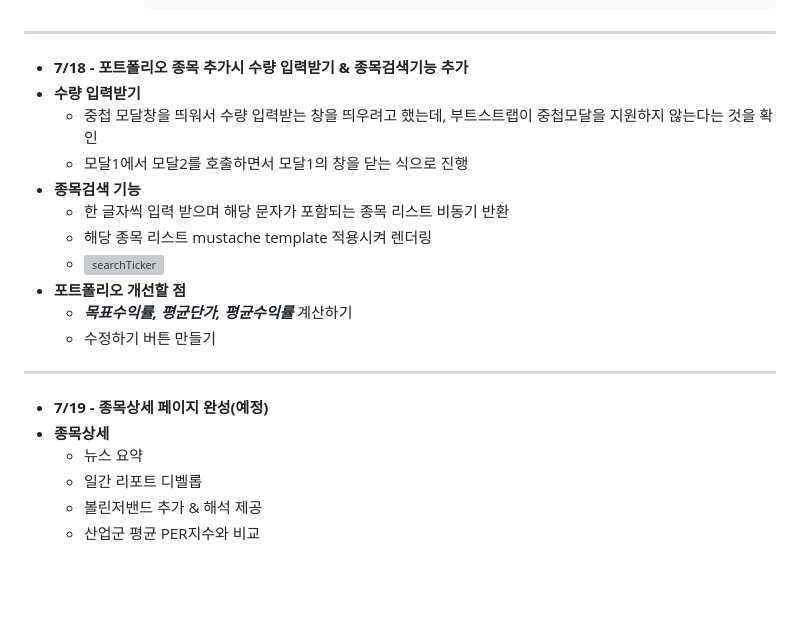
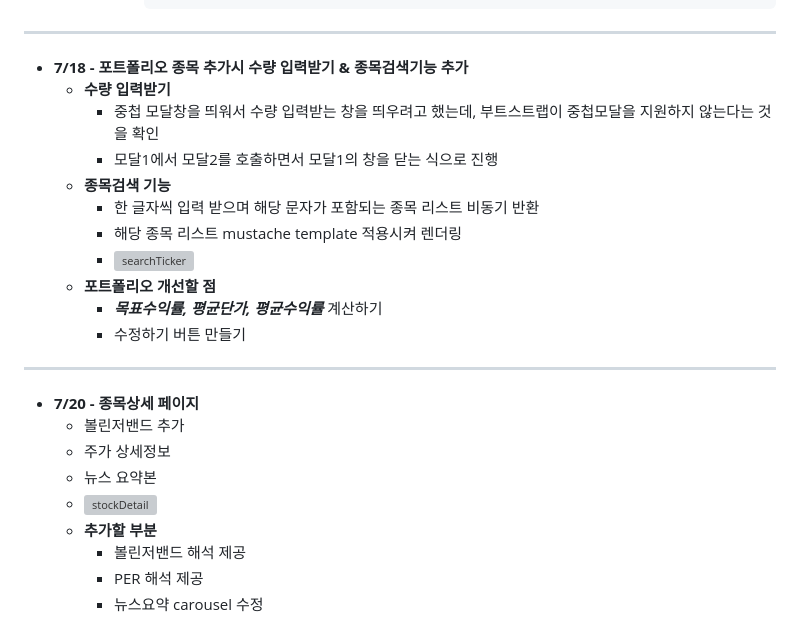
Before and after one commit to KwonYeonghoo/stock-project, a Markdown page: README.md, the part around the change. Drawn GitHub-style; blank space fills up the shorter version; grey boxes are pictures that could not be loaded.

````diff
--- a/README.md
+++ b/README.md
@@ -89,20 +89,23 @@
                 ```
 ---
 - **7/18 - 포트폴리오 종목 추가시 수량 입력받기 & 종목검색기능 추가**
-- **수량 입력받기**
-    - 중첩 모달창을 띄워서 수량 입력받는 창을 띄우려고 했는데, 부트스트랩이 중첩모달을 지원하지 않는다는 것을 확인
-    - 모달1에서 모달2를 호출하면서 모달1의 창을 닫는 식으로 진행
-- **종목검색 기능**
-    - 한 글자씩 입력 받으며 해당 문자가 포함되는 종목 리스트 비동기 반환
-    - 해당 종목 리스트 mustache template 적용시켜 렌더링
-    - ![searchTicker](https://github.com/user-attachments/assets/225006d4-f9b6-4817-82e3-c05a08f959bf)
-- **포트폴리오 개선할 점**
-    - ***목표수익률, 평균단가, 평균수익률*** 계산하기
-    - 수정하기 버튼 만들기
+    - **수량 입력받기**
+        - 중첩 모달창을 띄워서 수량 입력받는 창을 띄우려고 했는데, 부트스트랩이 중첩모달을 지원하지 않는다는 것을 확인
+        - 모달1에서 모달2를 호출하면서 모달1의 창을 닫는 식으로 진행
+    - **종목검색 기능**
+        - 한 글자씩 입력 받으며 해당 문자가 포함되는 종목 리스트 비동기 반환
+        - 해당 종목 리스트 mustache template 적용시켜 렌더링
+        - ![searchTicker](https://github.com/user-attachments/assets/225006d4-f9b6-4817-82e3-c05a08f959bf)
+    - **포트폴리오 개선할 점**
+        - ***목표수익률, 평균단가, 평균수익률*** 계산하기
+        - 수정하기 버튼 만들기
 ---
-- **7/19 - 종목상세 페이지 완성(예정)**
-- **종목상세**
-    - 뉴스 요약
-    - 일간 리포트 디벨롭
-    - 볼린저밴드 추가 & 해석 제공
-    - 산업군 평균 PER지수와 비교
+- **7/20 - 종목상세 페이지**
+    - 볼린저밴드 추가
+    - 주가 상세정보
+    - 뉴스 요약본
+    - ![stockDetail](https://github.com/user-attachments/assets/6500a62e-16b0-475d-84c3-13acf182f72e)
+    - **추가할 부분**
+        - 볼린저밴드 해석 제공
+        - PER 해석 제공
+        - 뉴스요약 carousel 수정
````
